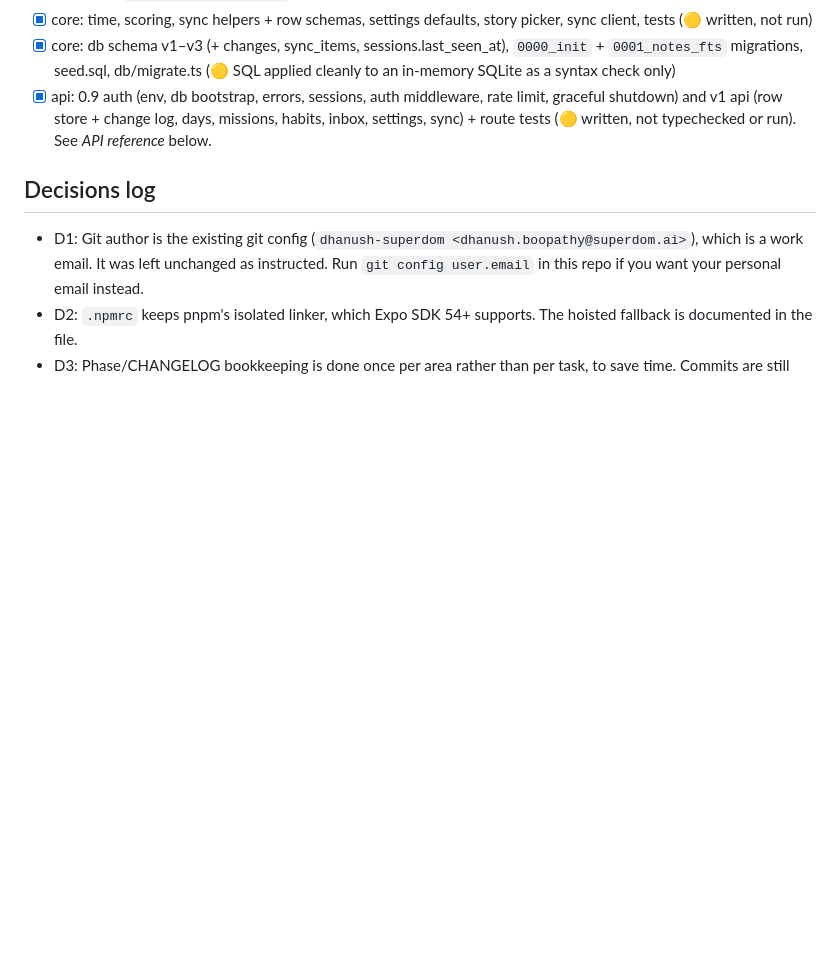
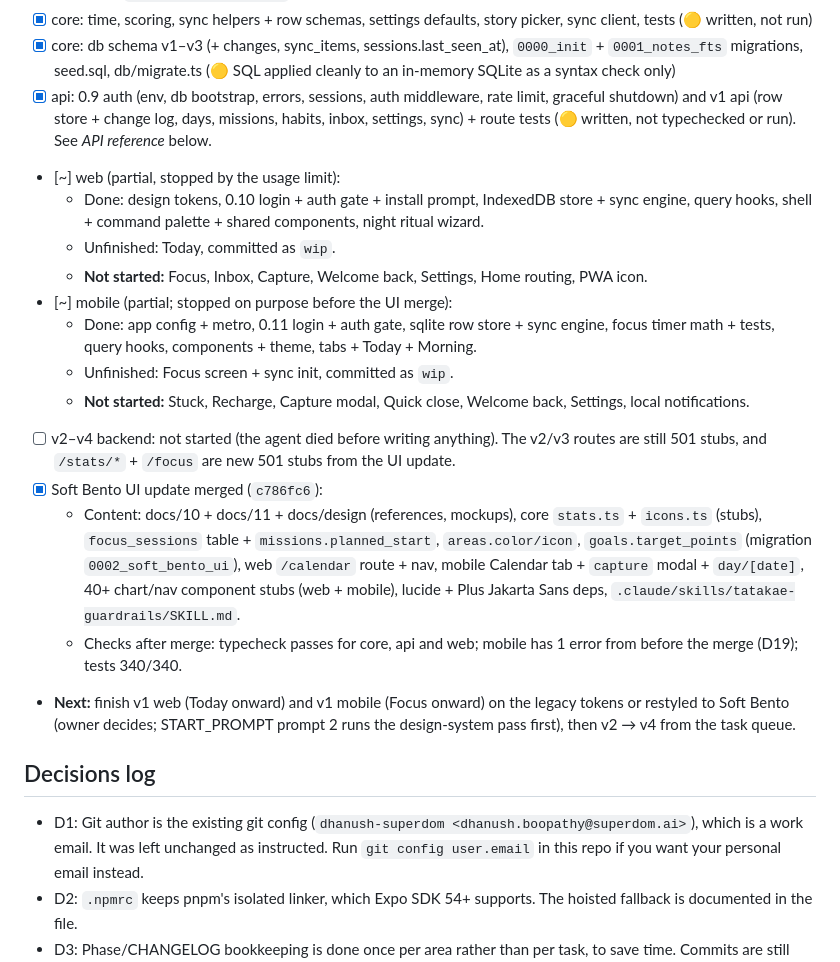
Before and after one commit to dhanushboopthy/Tatakae, a Markdown page: docs/plans/overnight.md, the part around one of its changes. Drawn GitHub-style; blank space fills up the shorter version.

```diff
--- a/docs/plans/overnight.md
+++ b/docs/plans/overnight.md
@@ -74,6 +80,19 @@ Started 2026-10-11 ~23:00 IST. Owner asleep; work runs unattended. Read this fil
 - [x] core: time, scoring, sync helpers + row schemas, settings defaults, story picker, sync client, tests (🟡 written, not run)
 - [x] core: db schema v1–v3 (+ changes, sync_items, sessions.last_seen_at), `0000_init` + `0001_notes_fts` migrations, seed.sql, db/migrate.ts (🟡 SQL applied cleanly to an in-memory SQLite as a syntax check only)
 - [x] api: 0.9 auth (env, db bootstrap, errors, sessions, auth middleware, rate limit, graceful shutdown) and v1 api (row store + change log, days, missions, habits, inbox, settings, sync) + route tests (🟡 written, not typechecked or run). See *API reference* below.
+- [~] web (partial, stopped by the usage limit):
+  - Done: design tokens, 0.10 login + auth gate + install prompt, IndexedDB store + sync engine, query hooks, shell + command palette + shared components, night ritual wizard.
+  - Unfinished: Today, committed as `wip`.
+  - **Not started:** Focus, Inbox, Capture, Welcome back, Settings, Home routing, PWA icon.
+- [~] mobile (partial; stopped on purpose before the UI merge):
+  - Done: app config + metro, 0.11 login + auth gate, sqlite row store + sync engine, focus timer math + tests, query hooks, components + theme, tabs + Today + Morning.
+  - Unfinished: Focus screen + sync init, committed as `wip`.
+  - **Not started:** Stuck, Recharge, Capture modal, Quick close, Welcome back, Settings, local notifications.
+- [ ] v2–v4 backend: not started (the agent died before writing anything). The v2/v3 routes are still 501 stubs, and `/stats/*` + `/focus` are new 501 stubs from the UI update.
+- [x] Soft Bento UI update merged (`c786fc6`):
+  - Content: docs/10 + docs/11 + docs/design (references, mockups), core `stats.ts` + `icons.ts` (stubs), `focus_sessions` table + `missions.planned_start`, `areas.color/icon`, `goals.target_points` (migration `0002_soft_bento_ui`), web `/calendar` route + nav, mobile Calendar tab + `capture` modal + `day/[date]`, 40+ chart/nav component stubs (web + mobile), lucide + Plus Jakarta Sans deps, `.claude/skills/tatakae-guardrails/SKILL.md`.
+  - Checks after merge: typecheck passes for core, api and web; mobile has 1 error from before the merge (D19); tests 340/340.
+- **Next:** finish v1 web (Today onward) and v1 mobile (Focus onward) on the legacy tokens or restyled to Soft Bento (owner decides; START_PROMPT prompt 2 runs the design-system pass first), then v2 → v4 from the task queue.
 
 ## Decisions log
 - D1: Git author is the existing git config (`dhanush-superdom <dhanush.boopathy@superdom.ai>`), which is a work email. It was left unchanged as instructed. Run `git config user.email` in this repo if you want your personal email instead.
```
Also changed, not shown: other parts of docs/plans/overnight.md (+23 -1 lines).
